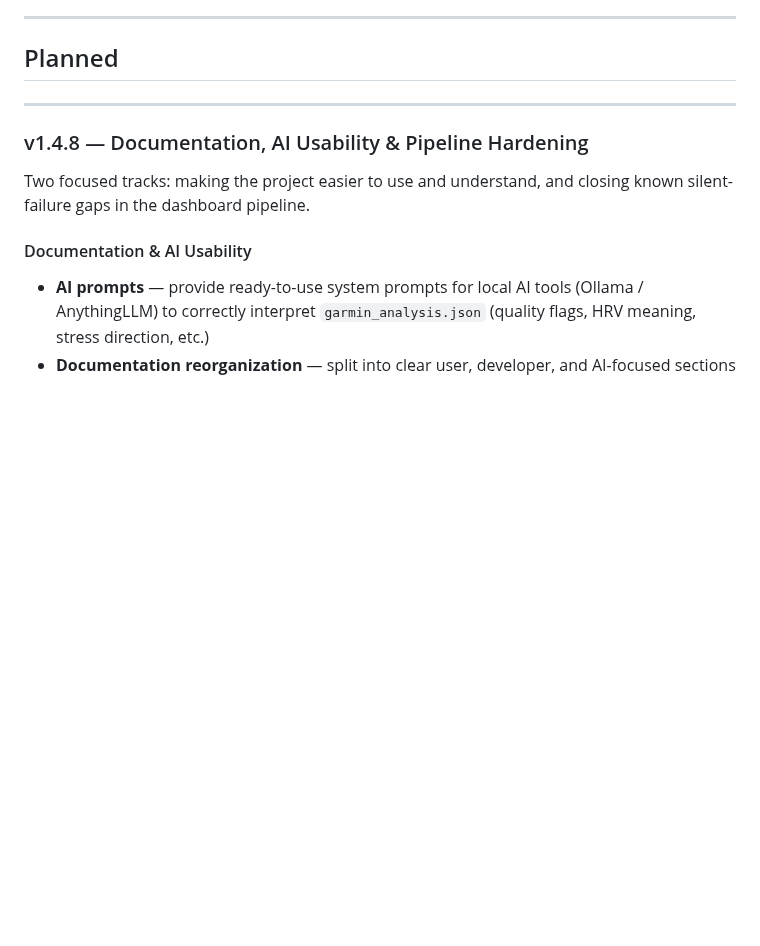
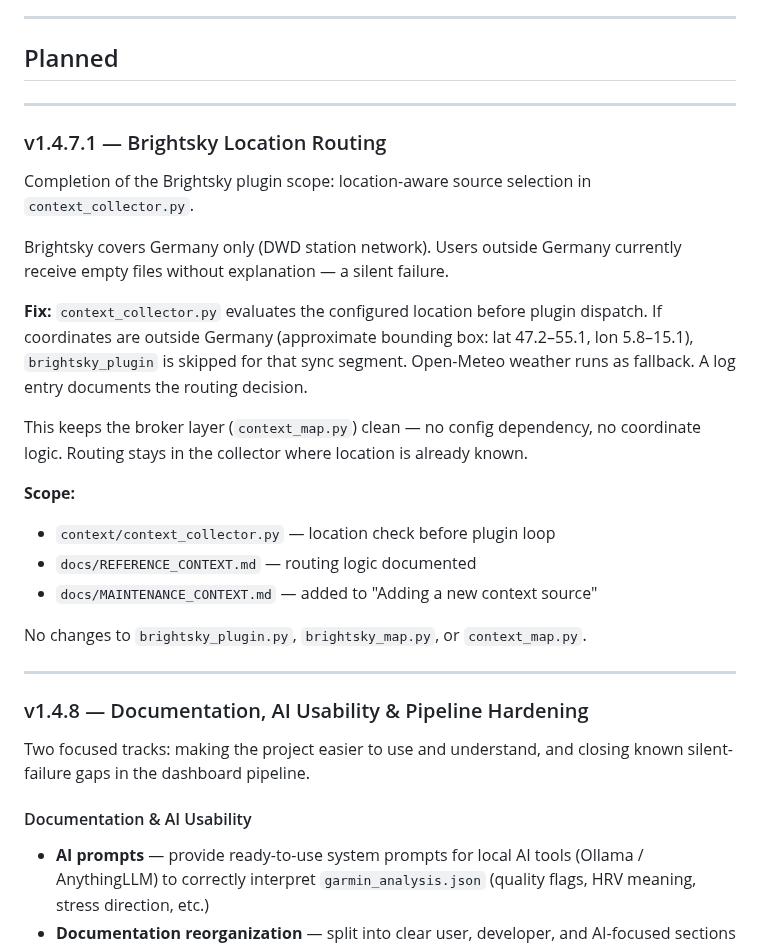
Before and after one commit to Wewoc/Garmin_Local_Archive, a Markdown page: docs/ROADMAP.md, the part around the change. Rendered like a GitHub page; blank space fills up the shorter version.

Commit message:
Document v1.4.7.1 release plans and routing fixes
Added details for the upcoming v1.4.7.1 release, including fixes for location-aware source selection in the Brightsky plugin and routing logic documentation.

```diff
--- a/docs/ROADMAP.md
+++ b/docs/ROADMAP.md
@@ -11,6 +11,33 @@
 ---
 
 ## Planned
+
+---
+
+### v1.4.7.1 — Brightsky Location Routing
+
+Completion of the Brightsky plugin scope: location-aware source selection
+in `context_collector.py`.
+
+Brightsky covers Germany only (DWD station network). Users outside Germany
+currently receive empty files without explanation — a silent failure.
+
+**Fix:** `context_collector.py` evaluates the configured location before
+plugin dispatch. If coordinates are outside Germany (approximate bounding
+box: lat 47.2–55.1, lon 5.8–15.1), `brightsky_plugin` is skipped for that
+sync segment. Open-Meteo weather runs as fallback. A log entry documents
+the routing decision.
+
+This keeps the broker layer (`context_map.py`) clean — no config dependency,
+no coordinate logic. Routing stays in the collector where location is
+already known.
+
+**Scope:**
+- `context/context_collector.py` — location check before plugin loop
+- `docs/REFERENCE_CONTEXT.md` — routing logic documented
+- `docs/MAINTENANCE_CONTEXT.md` — added to "Adding a new context source"
+
+No changes to `brightsky_plugin.py`, `brightsky_map.py`, or `context_map.py`.
 
 ---
 
```
